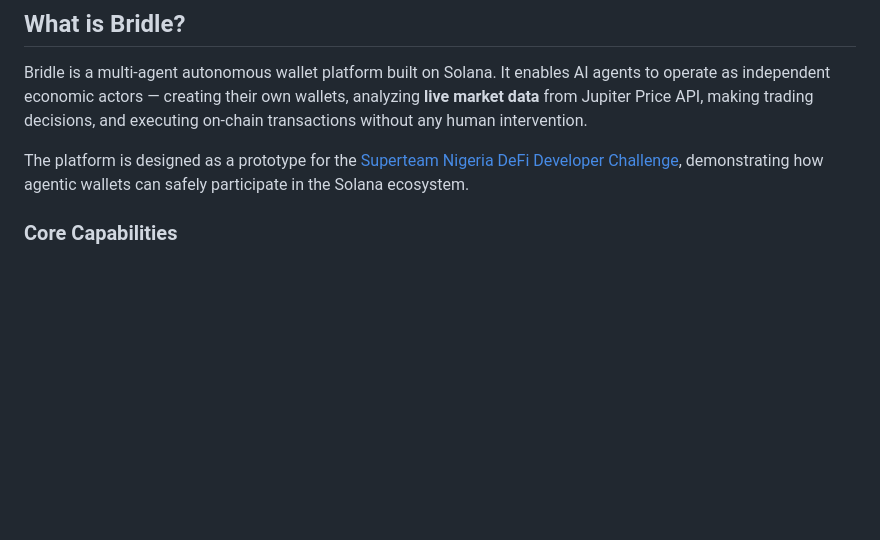
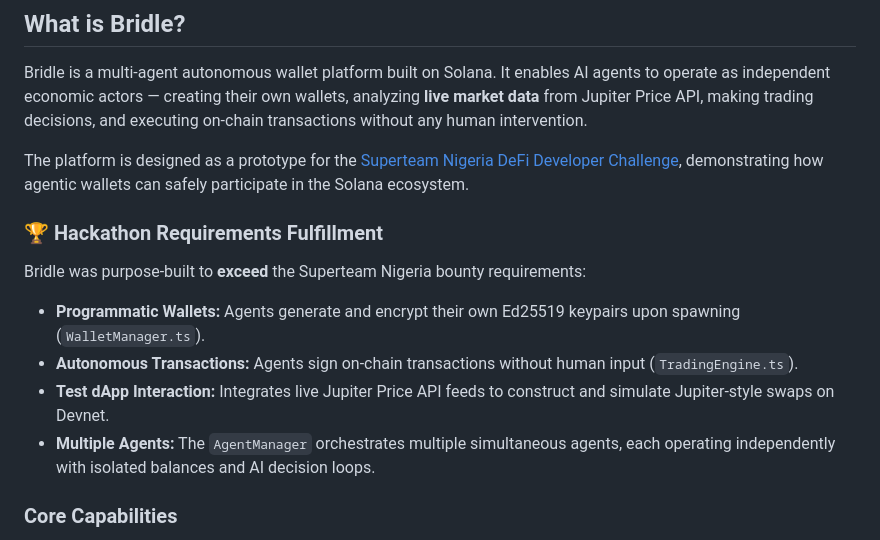
Before and after one commit to thetruesammyjay/bridle, a Markdown page: SKILLS.md, the part around the change. Drawn GitHub-style; blank space fills up the shorter version.

```diff
--- a/SKILLS.md
+++ b/SKILLS.md
@@ -5,6 +5,14 @@
 Bridle is a multi-agent autonomous wallet platform built on Solana. It enables AI agents to operate as independent economic actors — creating their own wallets, analyzing **live market data** from Jupiter Price API, making trading decisions, and executing on-chain transactions without any human intervention.
 
 The platform is designed as a prototype for the [Superteam Nigeria DeFi Developer Challenge](https://superteam.fun/earn/listing/defi-developer-challenge-agentic-wallets-for-ai-agents), demonstrating how agentic wallets can safely participate in the Solana ecosystem.
+
+### 🏆 Hackathon Requirements Fulfillment
+
+Bridle was purpose-built to **exceed** the Superteam Nigeria bounty requirements:
+- **Programmatic Wallets:** Agents generate and encrypt their own Ed25519 keypairs upon spawning (`WalletManager.ts`).
+- **Autonomous Transactions:** Agents sign on-chain transactions without human input (`TradingEngine.ts`).
+- **Test dApp Interaction:** Integrates live Jupiter Price API feeds to construct and simulate Jupiter-style swaps on Devnet.
+- **Multiple Agents:** The `AgentManager` orchestrates multiple simultaneous agents, each operating independently with isolated balances and AI decision loops.
 
 ### Core Capabilities
 
```
Also changed, not shown: DEEP_DIVE.md (+19 -0 lines), README.md (+22 -1 lines).
